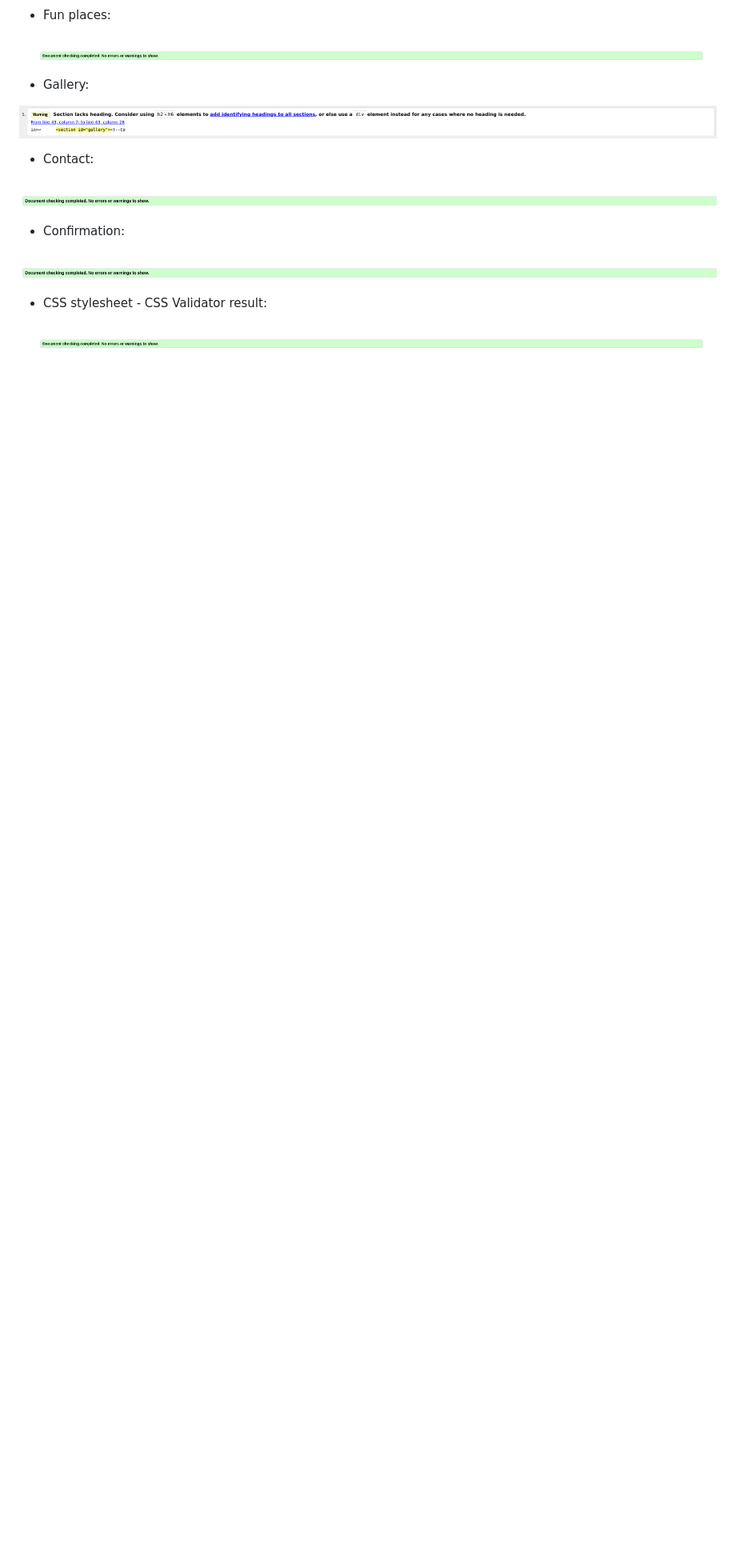
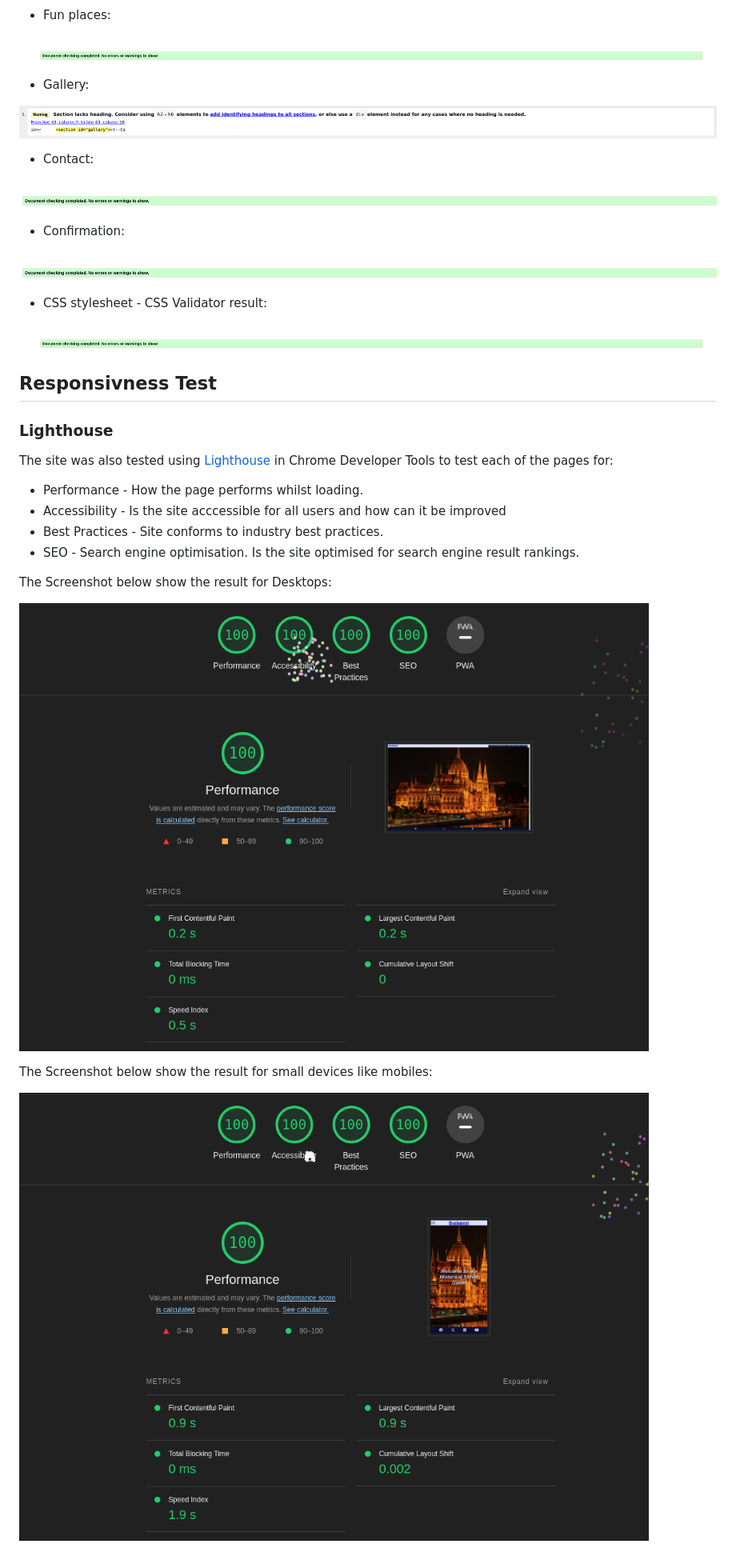
Before and after one commit to DFCMK/Budapest, a Markdown page: TESTING.md, the part around the change. Shown: that part at 80% size. Drawn GitHub-style; pictures changed too: assets/images/desktop-devices-lighthouse.png (added), assets/images/mobile-devices-lighthouse.png (added); blank space fills up the shorter version.

```diff
--- a/TESTING.md
+++ b/TESTING.md
@@ -37,3 +37,24 @@ The HTML validator results for each page are below:
  - CSS stylesheet - CSS Validator result:
 
  ![Screenshoot HTML5 Validator](./assets/images/css-validator.png "HTML Validation report Confirmaton page")
+
+ ## Responsivness Test
+
+ ### Lighthouse
+
+ The site was also tested using <a href="https://developer.chrome.com/docs/lighthouse/overview/#devtools">Lighthouse</a> in Chrome Developer Tools to test each of the pages for:
+
+  - Performance - How the page performs whilst
+  loading.
+  - Accessibility - Is the site acccessible for all users and how can it be improved
+  - Best Practices - Site conforms to industry
+  best practices.
+  - SEO - Search engine optimisation. Is the site optimised for search engine result rankings.
+
+The Screenshot below show the result for Desktops:
+
+![Screenshoot Desktop Lighthouse result](./assets/images/desktop-devices-lighthouse.png "results for desktops")
+
+The Screenshot below show the result for small devices like mobiles:
+
+![Screenshoot Desktop Lighthouse result](./assets/images/mobile-devices-lighthouse.png "results for mobiles")
```
Also changed, not shown: README.md (+1 -1 lines).
